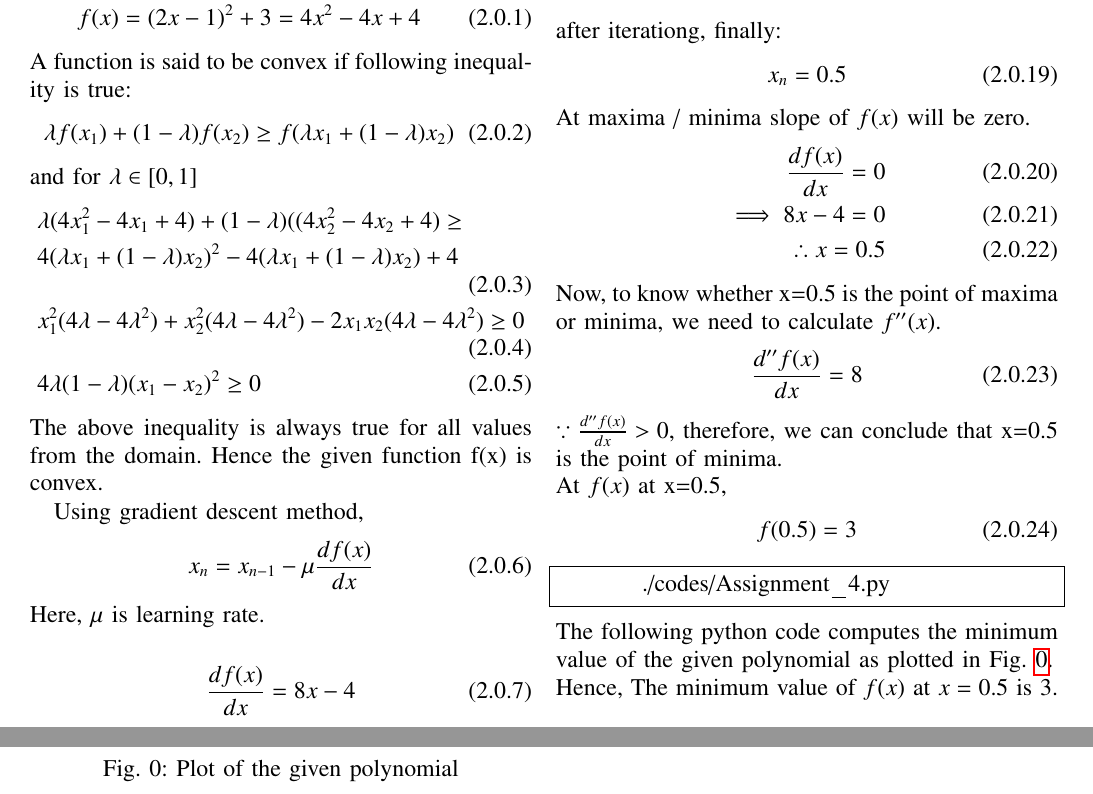
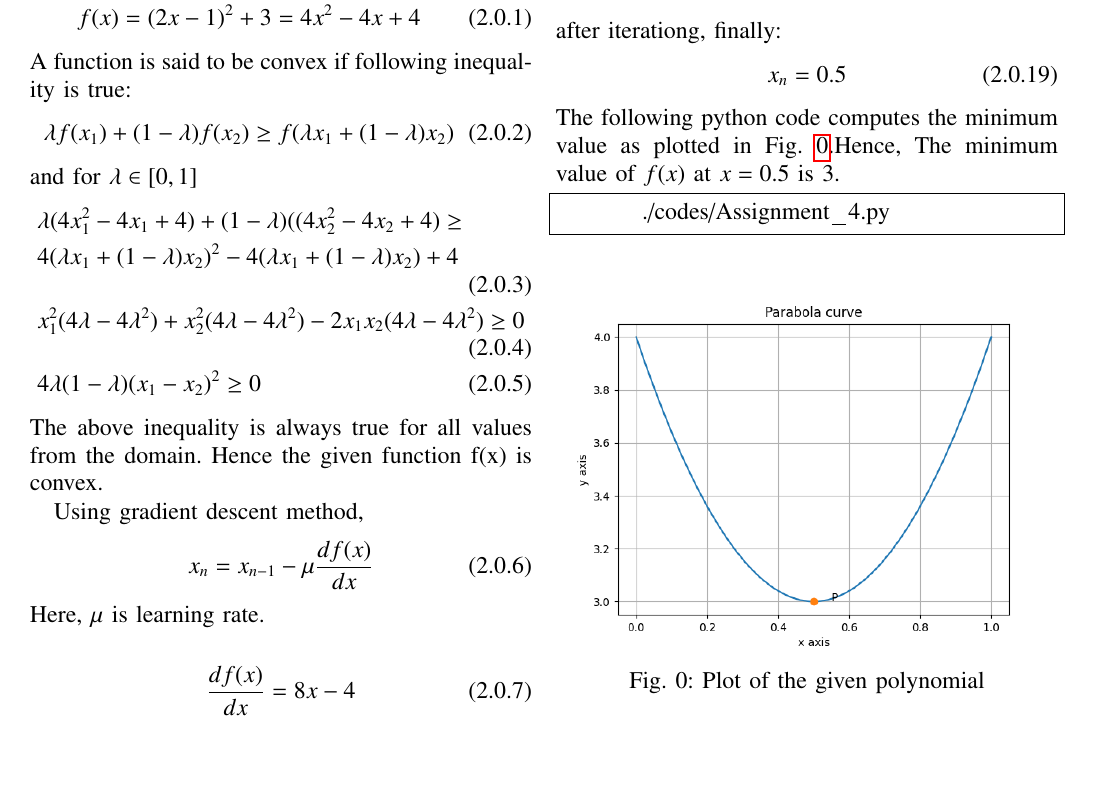
Before and after one commit to abhishekt711/EE5600, a LaTeX problem sheet (Assignment_4/Assignment_4.tex): two parts of pages 1 and 2 of 2 before the commit and part of the page after it, the two joined at a grey line, cut so that both start at the same text, the shorter picture padded with empty space. Compiled offline with pdfLaTeX.

Commit message:
Add files via upload

```diff
--- a/Assignment_4/Assignment_4.tex
+++ b/Assignment_4/Assignment_4.tex
@@ -193,21 +193,7 @@ after iterationg, finally:
     \begin{align}
     x_n=0.5
     \end{align}
-At maxima / minima slope of $f(x)$ will be zero.
-\begin{align}
-    \frac{df(x)}{dx}=0\\
-	\implies 8x-4=0\\
-    \therefore x=0.5
-\end{align}
-Now, to know whether x=0.5 is the point of maxima or minima, we need to calculate $f''(x)$.
-\begin{align}
-    \frac{d''f(x)}{dx}=8
-\end{align}
-$\because   \frac{d''f(x)}{dx}>0$, therefore,  we can conclude that x=0.5 is the point of minima.\\
-At $f(x)$ at x=0.5,
-\begin{align}
-    f(0.5)=3
-\end{align}
+The following python code computes the minimum value as plotted in Fig. \ref{fig:5.1}.Hence, The minimum value of $f(x)$ at $x=0.5$ is 3.
 	\begin{lstlisting}
 	./codes/Assignment_4.py
 	\end{lstlisting}
@@ -217,6 +203,5 @@ At $f(x)$ at x=0.5,
 	\caption{Plot of the given polynomial}
 	\label{fig:5.1}
 	\end{figure}
-The following python code computes the minimum value of the given polynomial as plotted in Fig. \ref{fig:5.1}.\\
-Hence, The minimum value of $f(x)$ at $x=0.5$ is 3.
+
 \end{document}
```
Also changed, not shown: Assignment_4/Assignment_4.pdf, 3 other files.
